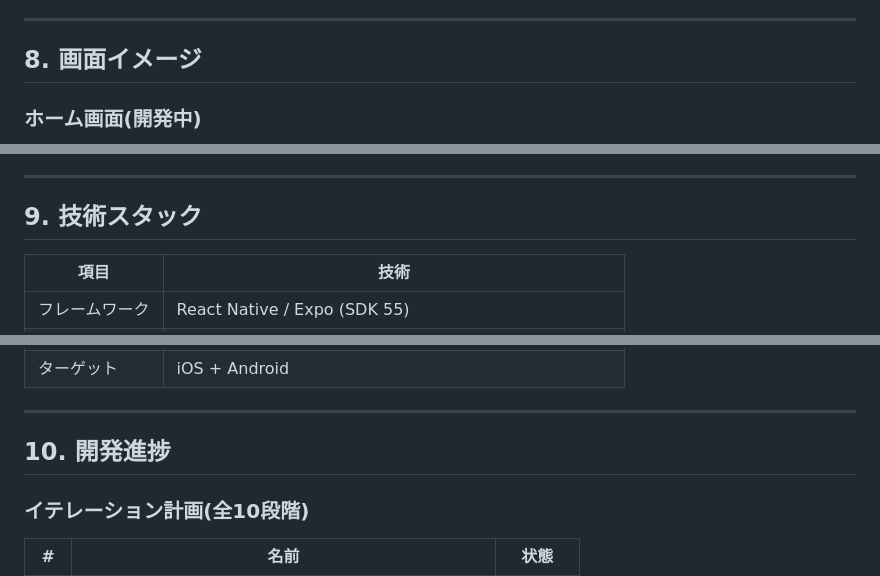
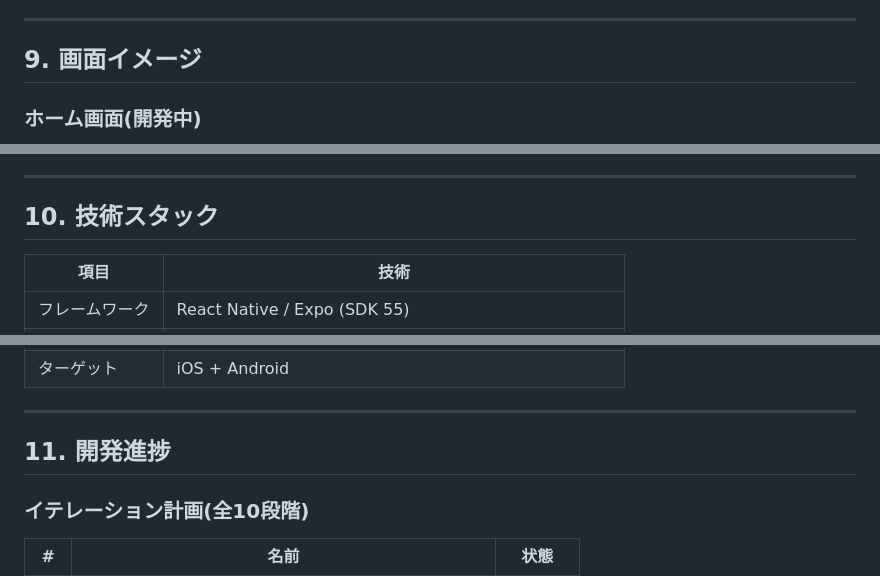
Before and after one commit to akira1999work-debug/mihaku, a Markdown page: docs/product/spec.md, 3 parts joined by grey strips. GitHub-like rendering.

```diff
--- a/docs/product/spec.md
+++ b/docs/product/spec.md
@@ -209,7 +251,7 @@ Freeプラン・トライアルともに廃止。**DL → 即課金画面 →
 - App Storeのプレビュー動画でも同様の可視化を行う
 - 価格訴求のタイミングと文脈はチャネル運用の中で検証する
 ---
-## 8. 画面イメージ
+## 9. 画面イメージ
 ### ホーム画面(開発中)
 ![mihaku ホーム画面](home-mockup.png)
 - ヘッダー: アプリ名 + ☕(5人会議入口)+ ストック
@@ -219,7 +261,7 @@ Freeプラン・トライアルともに廃止。**DL → 即課金画面 →
 - 追加入力欄(3つ未満の時のみ表示)
 - 余白は意図的なデザイン。mihakuのアイデンティティ
 ---
-## 9. 技術スタック
+## 10. 技術スタック
 | 項目 | 技術 |
 | --- | --- |
 | フレームワーク | React Native / Expo (SDK 55) |
@@ -231,7 +273,7 @@ Freeプラン・トライアルともに廃止。**DL → 即課金画面 →
 | 課金 | StoreKit (iOS) / Google Play Billing (Android) ※実装予定 |
 | ターゲット | iOS + Android |
 ---
-## 10. 開発進捗
+## 11. 開発進捗
 ### イテレーション計画(全10段階)
 | # | 名前 | 状態 |
 | --- | --- | --- |
```
Also changed, not shown: other parts of docs/product/spec.md (+50 -5 lines).
